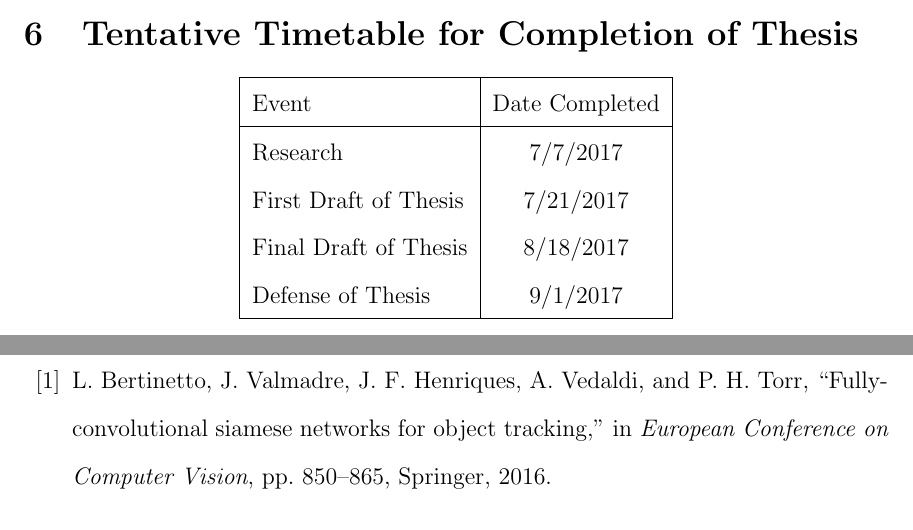
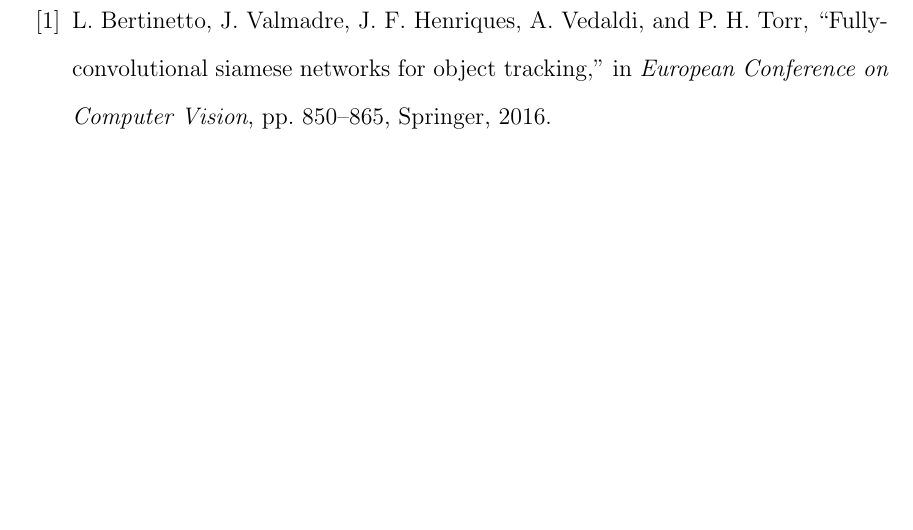
Before and after one commit to iandreariley/thesis, a LaTeX paper (report.tex): two parts of pages 26 and 27 of 30 before the commit and part of page 27 of 30 after it, the two joined at a grey line, cut at the place of the change, the shorter picture padded with empty space. Compiled offline with pdfLaTeX.

Commit message:
Remove proposed time table.

```diff
--- a/report.tex
+++ b/report.tex
@@ -306,21 +306,6 @@ Speed is reported in frames per second (fps).
 \label{fig:ope}
 \end{figure}
 
-\section{Tentative Timetable for Completion of Thesis}
-
-\begin{center}
-\begin{tabular} {| l | c |}
-\hline
-Event & Date Completed \\
-\hline
-Research & 7/7/2017 \\
-First Draft of Thesis & 7/21/2017 \\
-Final Draft of Thesis & 8/18/2017 \\
-Defense of Thesis & 9/1/2017 \\
-\hline
-\end{tabular}
-\end{center}
-
 \newpage
 \bibliography{references}
 \bibliographystyle{ieeetr}
```
